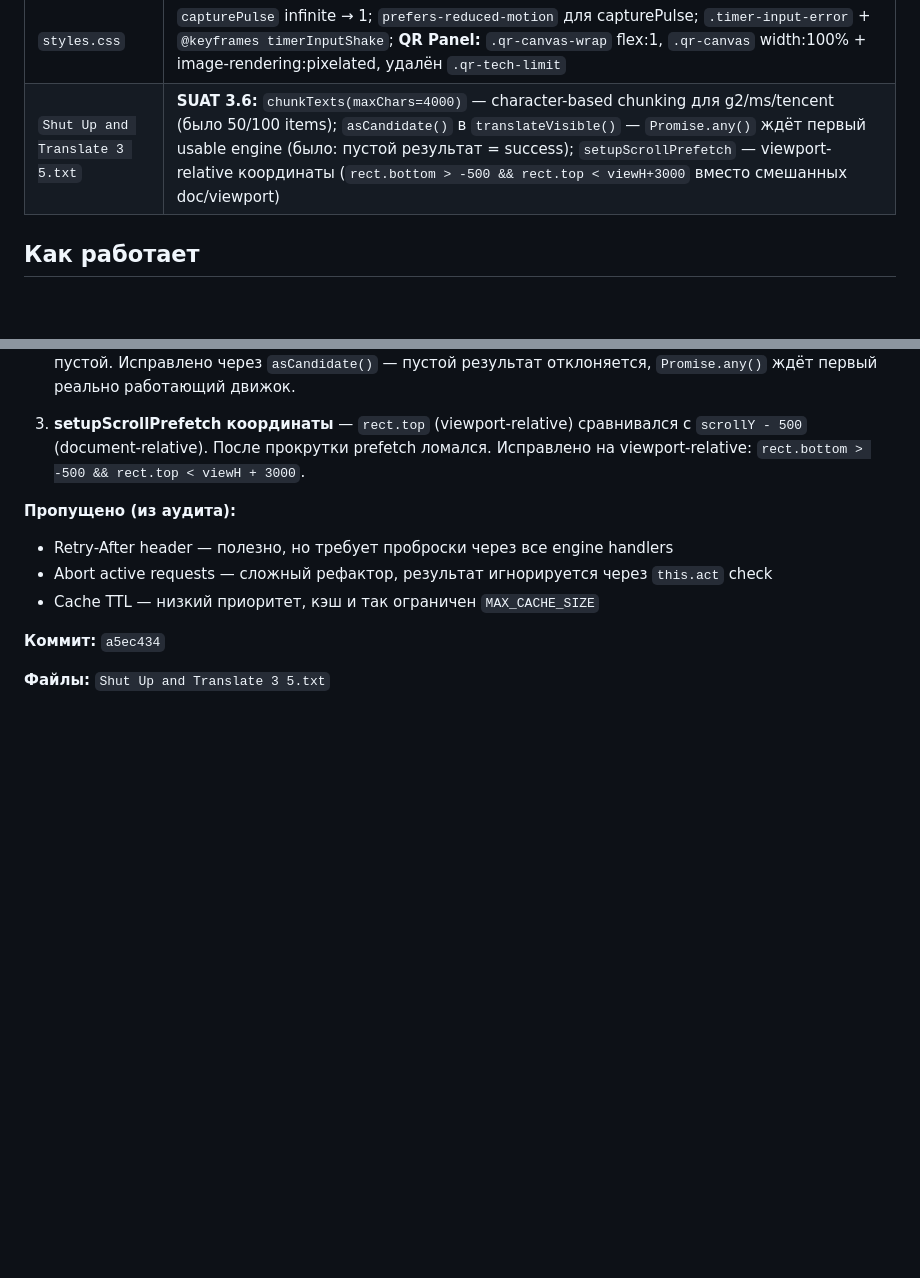
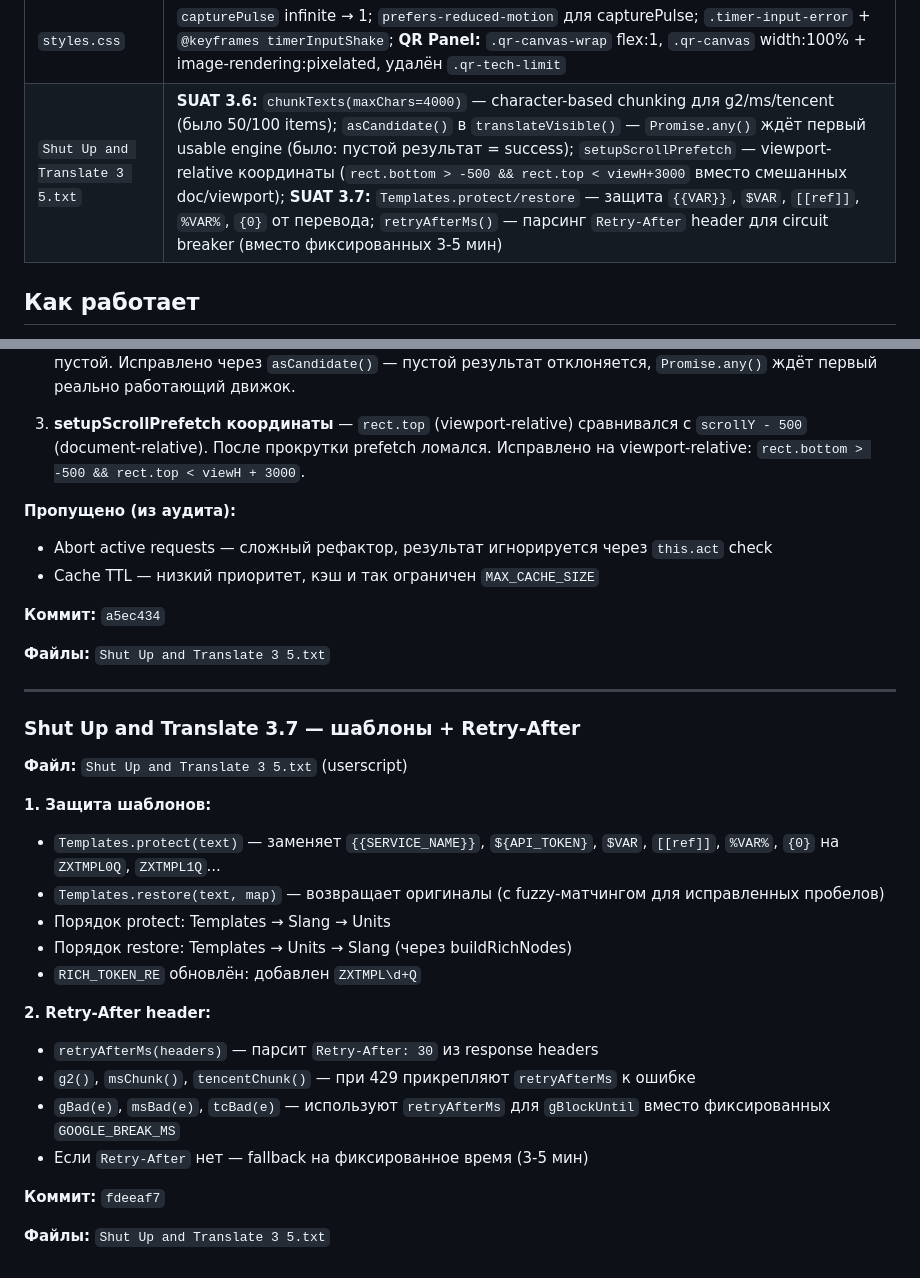
Before and after one commit to VVSh-st/paste-copy, a Markdown page: HANDOFF.md, 2 parts joined by grey strips. GitHub-like rendering; blank space fills up the shorter version.

Commit message:
docs: add SUAT 3.7 to HANDOFF

```diff
--- a/HANDOFF.md
+++ b/HANDOFF.md
@@ -260,7 +260,7 @@
 | `ember-styles.css` | Layered breathing: `.ember-core` → `--breathCore`, `.ember-crust` → `--breathCrust`, `.ember-glow` → `--breathGlow`, `.ember-ash-overlay` → `--breathAsh`, `.ember-haze` → `--breathAsh`; Crack color-shift: `--crack-c1`, `--crack-glow-color`, `drop-shadow`; `.ember-ash.landed`; `.ember-micro-sparks` + `.micro-spark`; `color-scheme: dark` на `.ember-slot` и `.ember` (обход Auto Dark Mode); **Аудит:** segment transition `background-color` → `opacity`; `will-change: transform` на `.ember-core` |
 | `qr-panel.js` | Замена кастомного QR-генератора (~460 строк) на `qrcode-generator.js` (Kazuhiko Arase, MIT). typeNumber=0 (auto v1-40), UTF-8, EC авто-понижение. Ёмкость: 60→2953 байт. `_computeReserved()` для function/data модулей. Стили видны при moduleSize≥2. Убрана цитата H. Stark. moduleSize 1-12px. |
 | `styles.css` | `capturePulse` infinite → 1; `prefers-reduced-motion` для capturePulse; `.timer-input-error` + `@keyframes timerInputShake`; **QR Panel:** `.qr-canvas-wrap` flex:1, `.qr-canvas` width:100% + image-rendering:pixelated, удалён `.qr-tech-limit` |
-| `Shut Up and Translate 3 5.txt` | **SUAT 3.6:** `chunkTexts(maxChars=4000)` — character-based chunking для g2/ms/tencent (было 50/100 items); `asCandidate()` в `translateVisible()` — `Promise.any()` ждёт первый usable engine (было: пустой результат = success); `setupScrollPrefetch` — viewport-relative координаты (`rect.bottom > -500 && rect.top < viewH+3000` вместо смешанных doc/viewport) |
+| `Shut Up and Translate 3 5.txt` | **SUAT 3.6:** `chunkTexts(maxChars=4000)` — character-based chunking для g2/ms/tencent (было 50/100 items); `asCandidate()` в `translateVisible()` — `Promise.any()` ждёт первый usable engine (было: пустой результат = success); `setupScrollPrefetch` — viewport-relative координаты (`rect.bottom > -500 && rect.top < viewH+3000` вместо смешанных doc/viewport); **SUAT 3.7:** `Templates.protect/restore` — защита `{{VAR}}`, `$VAR`, `[[ref]]`, `%VAR%`, `{0}` от перевода; `retryAfterMs()` — парсинг `Retry-After` header для circuit breaker (вместо фиксированных 3-5 мин) |
 
 ## Как работает
 
@@ -2033,10 +2033,32 @@ Viewport clamping в JS (`positionPalette`) при необходимости п
 3. **setupScrollPrefetch координаты** — `rect.top` (viewport-relative) сравнивался с `scrollY - 500` (document-relative). После прокрутки prefetch ломался. Исправлено на viewport-relative: `rect.bottom > -500 && rect.top < viewH + 3000`.
 
 **Пропущено (из аудита):**
-- Retry-After header — полезно, но требует проброски через все engine handlers
 - Abort active requests — сложный рефактор, результат игнорируется через `this.act` check
 - Cache TTL — низкий приоритет, кэш и так ограничен `MAX_CACHE_SIZE`
 
 **Коммит:** `a5ec434`
 
 **Файлы:** `Shut Up and Translate 3 5.txt`
+
+---
+
+### Shut Up and Translate 3.7 — шаблоны + Retry-After
+
+**Файл:** `Shut Up and Translate 3 5.txt` (userscript)
+
+**1. Защита шаблонов:**
+- `Templates.protect(text)` — заменяет `{{SERVICE_NAME}}`, `${API_TOKEN}`, `$VAR`, `[[ref]]`, `%VAR%`, `{0}` на `ZXTMPL0Q`, `ZXTMPL1Q`...
+- `Templates.restore(text, map)` — возвращает оригиналы (с fuzzy-матчингом для исправленных пробелов)
+- Порядок protect: Templates → Slang → Units
+- Порядок restore: Templates → Units → Slang (через buildRichNodes)
+- `RICH_TOKEN_RE` обновлён: добавлен `ZXTMPL\d+Q`
+
+**2. Retry-After header:**
+- `retryAfterMs(headers)` — парсит `Retry-After: 30` из response headers
+- `g2()`, `msChunk()`, `tencentChunk()` — при 429 прикрепляют `retryAfterMs` к ошибке
+- `gBad(e)`, `msBad(e)`, `tcBad(e)` — используют `retryAfterMs` для `gBlockUntil` вместо фиксированных `GOOGLE_BREAK_MS`
+- Если `Retry-After` нет — fallback на фиксированное время (3-5 мин)
+
+**Коммит:** `fdeeaf7`
+
+**Файлы:** `Shut Up and Translate 3 5.txt`
```
